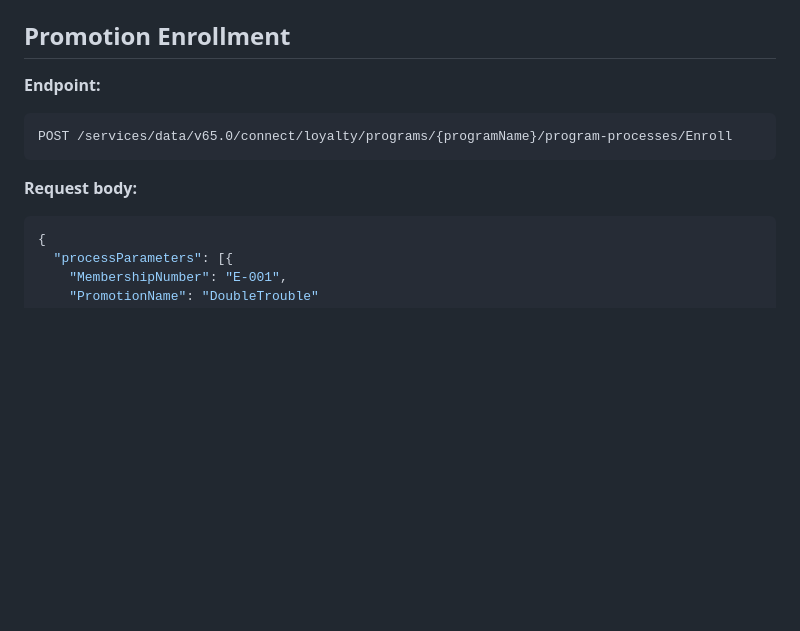
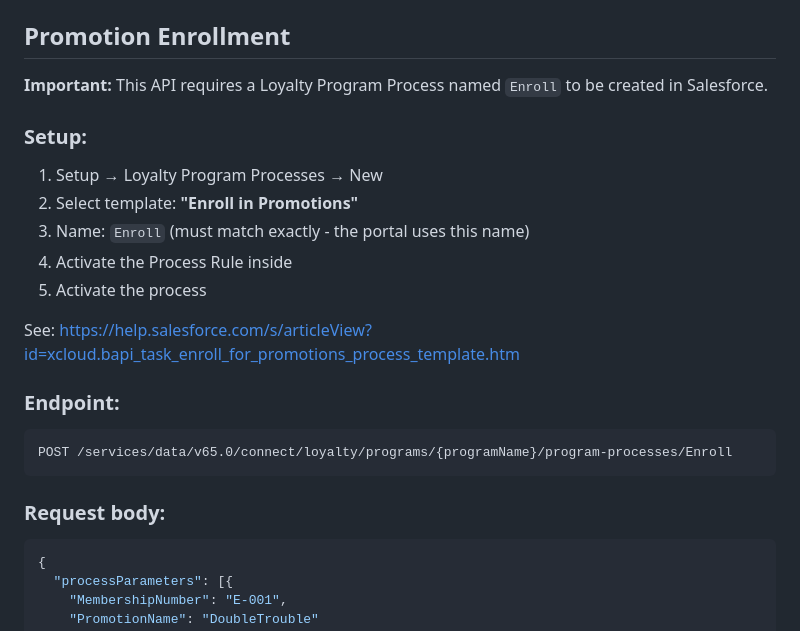
Before and after one commit to slysly-code/loyalty-portal-template, a Markdown page: LEARNINGS.md, the part around the change. GitHub-like rendering; blank space fills up the shorter version.

````diff
--- a/LEARNINGS.md
+++ b/LEARNINGS.md
@@ -67,12 +67,23 @@ POST /services/data/v65.0/connect/loyalty/programs/{programName}/program-process
 
 ## Promotion Enrollment
 
-**Endpoint:**
+**Important:** This API requires a Loyalty Program Process named `Enroll` to be created in Salesforce.
+
+### Setup:
+1. Setup → Loyalty Program Processes → New
+2. Select template: **"Enroll in Promotions"**
+3. Name: `Enroll` (must match exactly - the portal uses this name)
+4. Activate the Process Rule inside
+5. Activate the process
+
+See: https://help.salesforce.com/s/articleView?id=xcloud.bapi_task_enroll_for_promotions_process_template.htm
+
+### Endpoint:
 ```
 POST /services/data/v65.0/connect/loyalty/programs/{programName}/program-processes/Enroll
 ```
 
-**Request body:**
+### Request body:
 ```json
 {
   "processParameters": [{
````
Also changed, not shown: README.md (+19 -6 lines).
